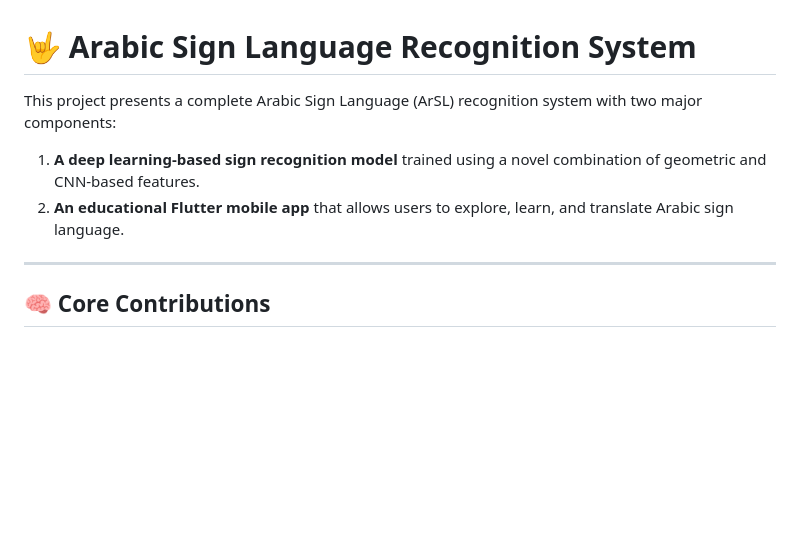
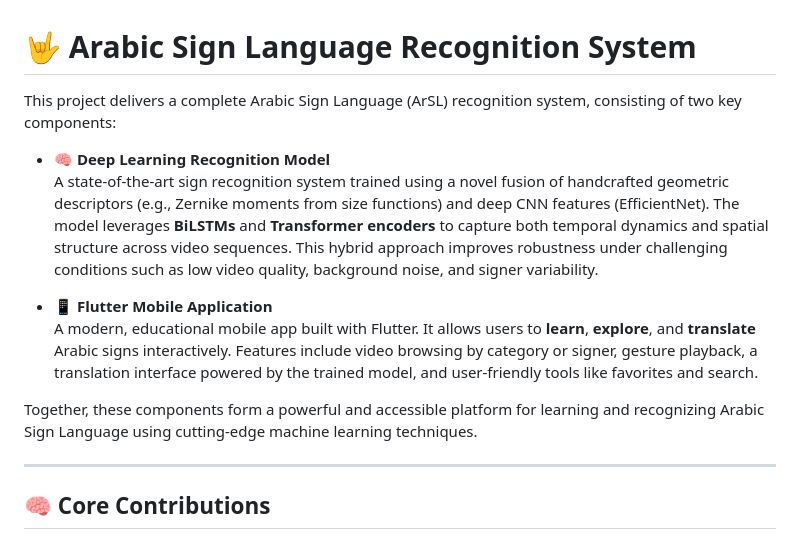
Before and after one commit to mazkamy/AI-based-interpretation-of-hand-gestures-in-sign-language, a Markdown page: README.md, the part around the change. Drawn GitHub-style; blank space fills up the shorter version.

```diff
--- a/README.md
+++ b/README.md
@@ -1,9 +1,15 @@
 # 🤟 Arabic Sign Language Recognition System
 
-This project presents a complete Arabic Sign Language (ArSL) recognition system with two major components:
+This project delivers a complete Arabic Sign Language (ArSL) recognition system, consisting of two key components:
 
-1. **A deep learning-based sign recognition model** trained using a novel combination of geometric and CNN-based features.
-2. **An educational Flutter mobile app** that allows users to explore, learn, and translate Arabic sign language.
+- 🧠 **Deep Learning Recognition Model**
+  A state-of-the-art sign recognition system trained using a novel fusion of handcrafted geometric descriptors (e.g., Zernike moments from size functions) and deep CNN features (EfficientNet). The model leverages **BiLSTMs** and **Transformer encoders** to capture both temporal dynamics and spatial structure across video sequences. This hybrid approach improves robustness under challenging conditions such as low video quality, background noise, and signer variability.
+
+- 📱 **Flutter Mobile Application**
+  A modern, educational mobile app built with Flutter. It allows users to **learn**, **explore**, and **translate** Arabic signs interactively. Features include video browsing by category or signer, gesture playback, a translation interface powered by the trained model, and user-friendly tools like favorites and search.
+
+Together, these components form a powerful and accessible platform for learning and recognizing Arabic Sign Language using cutting-edge machine learning techniques.
+
 
 ---
 
```
